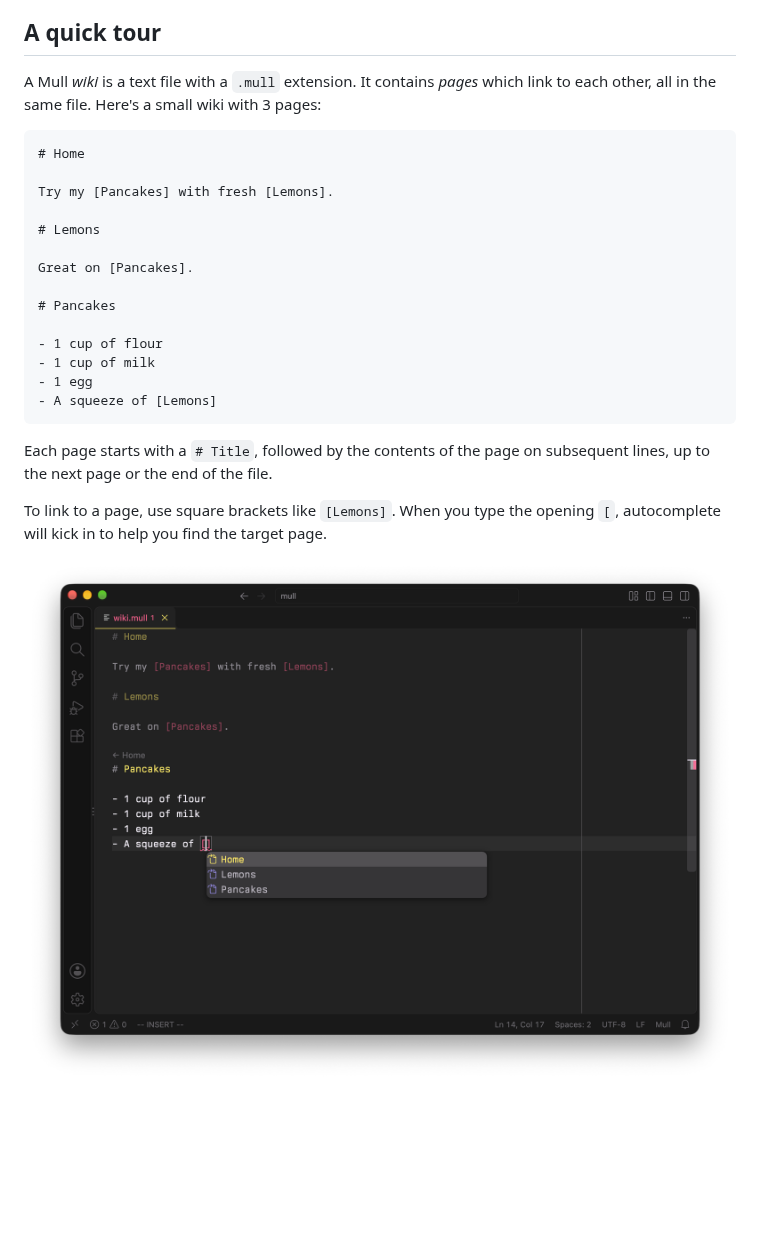
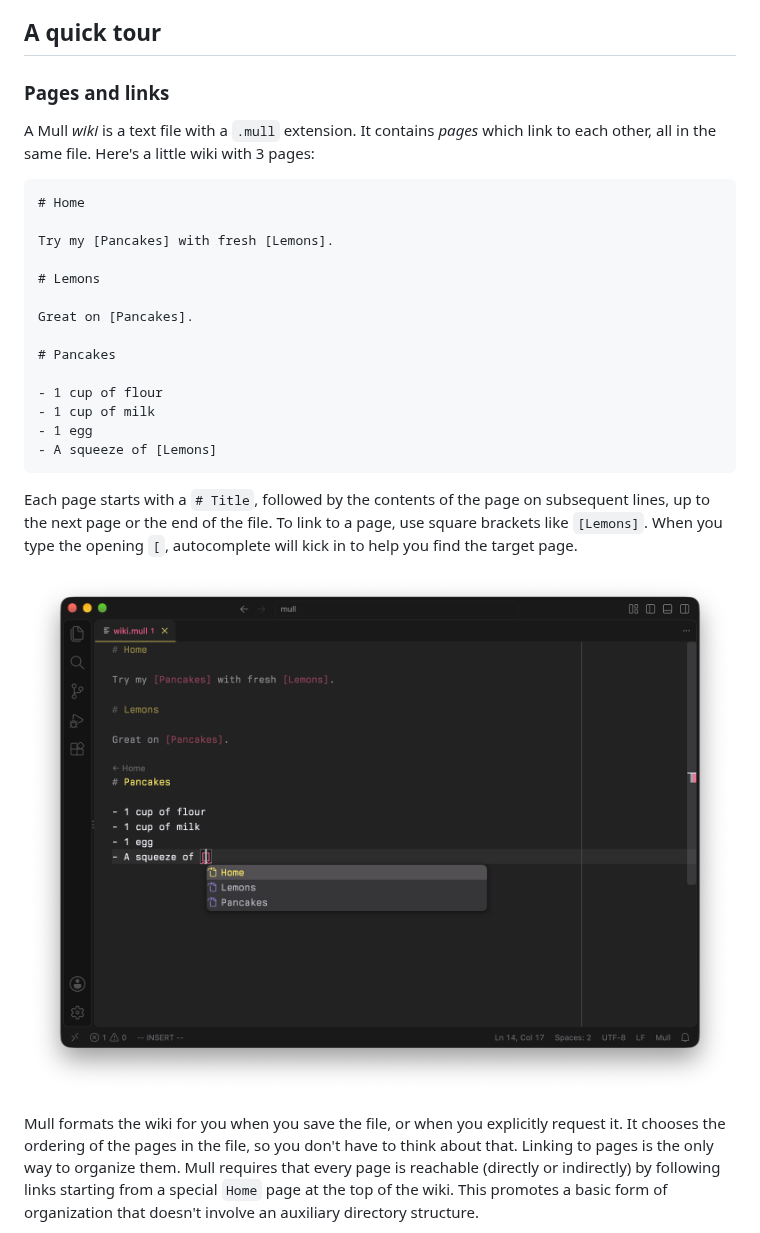
Before and after one commit to stepchowfun/mull, a Markdown page: README.md, the part around one of its changes. Rendered like a GitHub page; blank space fills up the shorter version.

````diff
--- a/README.md
+++ b/README.md
@@ -10,7 +10,9 @@ Since Mull runs in Visual Studio Code or Cursor, you can use it with your favori
 
 ## A quick tour
 
-A Mull *wiki* is a text file with a `.mull` extension. It contains *pages* which link to each other, all in the same file. Here's a small wiki with 3 pages:
+### Pages and links
+
+A Mull *wiki* is a text file with a `.mull` extension. It contains *pages* which link to each other, all in the same file. Here's a little wiki with 3 pages:
 
 ```md
 # Home
@@ -29,9 +31,9 @@ Great on [Pancakes].
 - A squeeze of [Lemons]
 ```
 
-Each page starts with a `# Title`, followed by the contents of the page on subsequent lines, up to the next page or the end of the file.
+Each page starts with a `# Title`, followed by the contents of the page on subsequent lines, up to the next page or the end of the file. To link to a page, use square brackets like `[Lemons]`. When you type the opening `[`, autocomplete will kick in to help you find the target page.
 
-To link to a page, use square brackets like `[Lemons]`. When you type the opening `[`, autocomplete will kick in to help you find the target page.
+![Autocomplete.](https://raw.githubusercontent.com/stepchowfun/mull/main/screenshots/completions.png)
 
-![Autocomplete](https://raw.githubusercontent.com/stepchowfun/mull/main/screenshots/completions.png)
+Mull formats the wiki for you when you save the file, or when you explicitly request it. It chooses the ordering of the pages in the file, so you don't have to think about that. Linking to pages is the only way to organize them. Mull requires that every page is reachable (directly or indirectly) by following links starting from a special `Home` page at the top of the wiki. This promotes a basic form of organization that doesn't involve an auxiliary directory structure.
 
````
Also changed, not shown: other parts of README.md (+19 -19 lines), screenshots/broken_link.png (deleted), screenshots/code_block.png (added), screenshots/embed_block.png (added), screenshots/file_preview.png (added).
